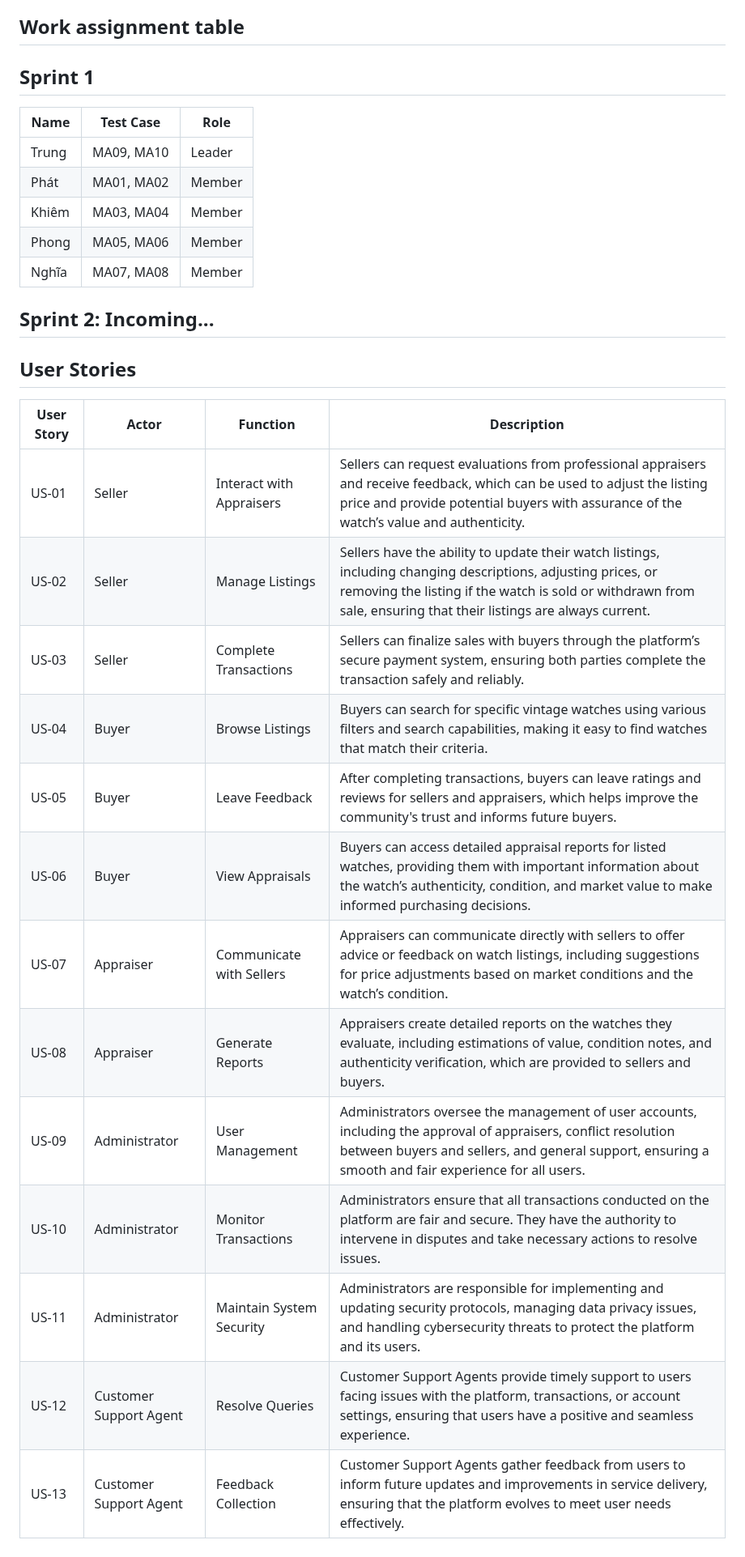
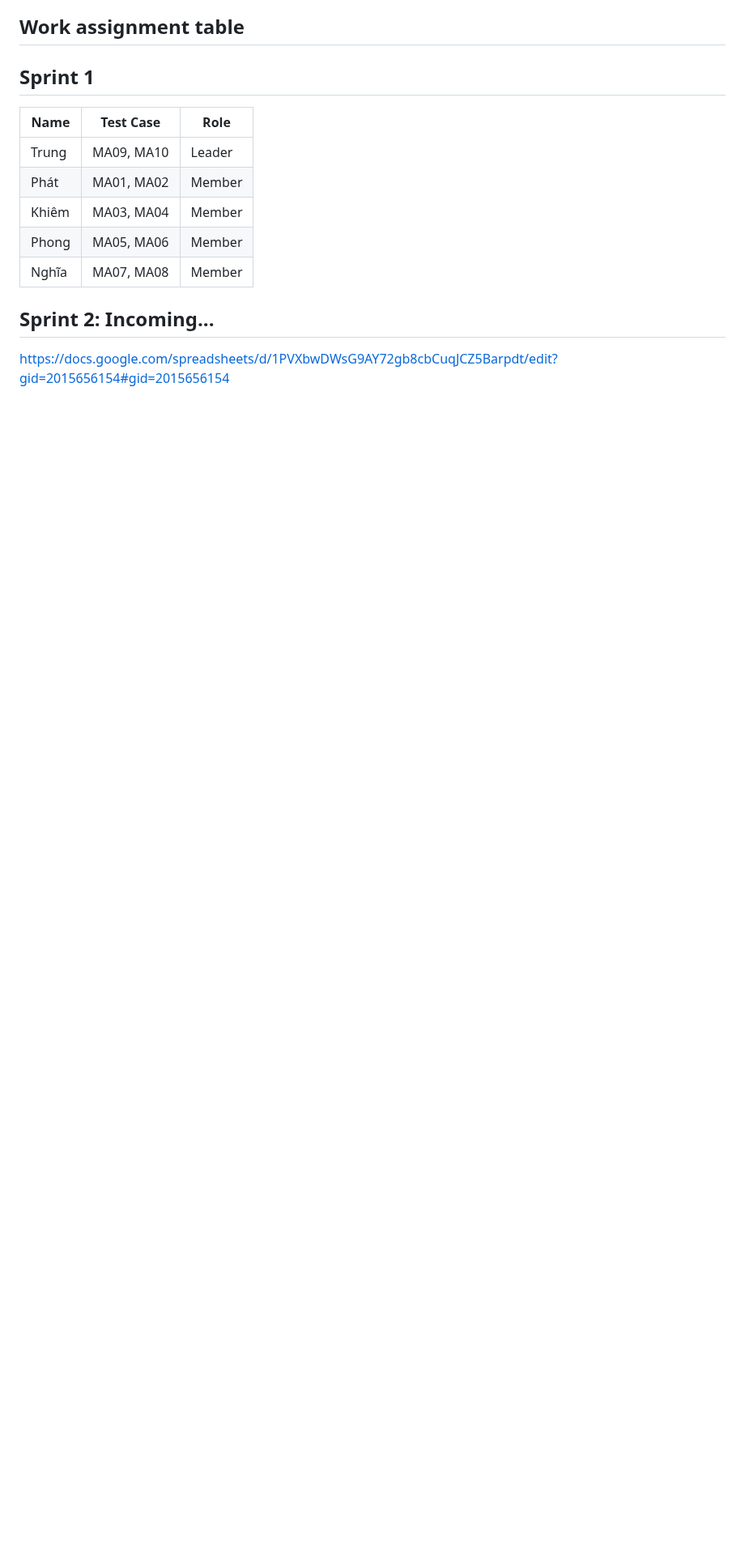
Before and after one commit to ltrungg/N5_NJS1804_Vintage_Timepiece, a Markdown page: README.md, the part around one of its changes. Shown at 81% size. Drawn GitHub-style; blank space fills up the shorter version.

```diff
--- a/README.md
+++ b/README.md
@@ -56,20 +57,5 @@ The **Vintage Timepiece Evaluation and Trading Platform** aims to revolutionize
 ## Sprint 2: Incoming...
 
 
-## User Stories
 
-| User Story | Actor                     | Function                  | Description                                                                                                                                                  |
-|------------|---------------------------|---------------------------|--------------------------------------------------------------------------------------------------------------------------------------------------------------|
-| US-01      | Seller                    | Interact with Appraisers  | Sellers can request evaluations from professional appraisers and receive feedback, which can be used to adjust the listing price and provide potential buyers with assurance of the watch’s value and authenticity. |
-| US-02      | Seller                    | Manage Listings           | Sellers have the ability to update their watch listings, including changing descriptions, adjusting prices, or removing the listing if the watch is sold or withdrawn from sale, ensuring that their listings are always current. |
-| US-03      | Seller                    | Complete Transactions     | Sellers can finalize sales with buyers through the platform’s secure payment system, ensuring both parties complete the transaction safely and reliably. |
-| US-04      | Buyer                     | Browse Listings           | Buyers can search for specific vintage watches using various filters and search capabilities, making it easy to find watches that match their criteria. |
-| US-05      | Buyer                     | Leave Feedback            | After completing transactions, buyers can leave ratings and reviews for sellers and appraisers, which helps improve the community's trust and informs future buyers. |
-| US-06      | Buyer                     | View Appraisals           | Buyers can access detailed appraisal reports for listed watches, providing them with important information about the watch’s authenticity, condition, and market value to make informed purchasing decisions. |
-| US-07      | Appraiser                 | Communicate with Sellers  | Appraisers can communicate directly with sellers to offer advice or feedback on watch listings, including suggestions for price adjustments based on market conditions and the watch’s condition. |
-| US-08      | Appraiser                 | Generate Reports          | Appraisers create detailed reports on the watches they evaluate, including estimations of value, condition notes, and authenticity verification, which are provided to sellers and buyers. |
-| US-09      | Administrator             | User Management           | Administrators oversee the management of user accounts, including the approval of appraisers, conflict resolution between buyers and sellers, and general support, ensuring a smooth and fair experience for all users. |
-| US-10      | Administrator             | Monitor Transactions      | Administrators ensure that all transactions conducted on the platform are fair and secure. They have the authority to intervene in disputes and take necessary actions to resolve issues. |
-| US-11      | Administrator             | Maintain System Security  | Administrators are responsible for implementing and updating security protocols, managing data privacy issues, and handling cybersecurity threats to protect the platform and its users. |
-| US-12      | Customer Support Agent    | Resolve Queries           | Customer Support Agents provide timely support to users facing issues with the platform, transactions, or account settings, ensuring that users have a positive and seamless experience. |
-| US-13      | Customer Support Agent    | Feedback Collection       | Customer Support Agents gather feedback from users to inform future updates and improvements in service delivery, ensuring that the platform evolves to meet user needs effectively. |
+https://docs.google.com/spreadsheets/d/1PVXbwDWsG9AY72gb8cbCuqJCZ5Barpdt/edit?gid=2015656154#gid=2015656154
```
Also changed, not shown: other parts of README.md (+1 -0 lines).
